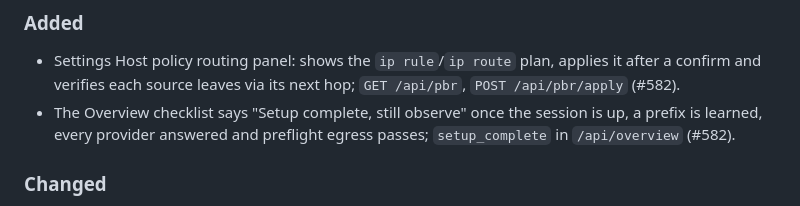
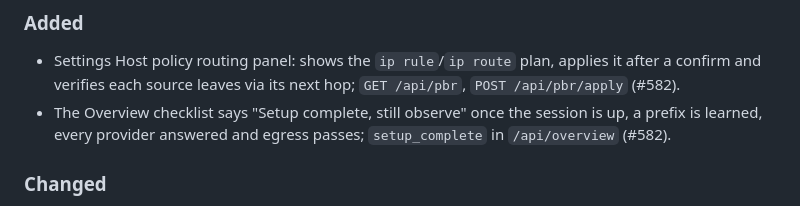
Before and after one commit to GrandArcher/Packeteer, a Markdown page: CHANGELOG.md, the part around the change. Rendered like a GitHub page.

Commit message:
#582 shorten changelog line

```diff
--- a/CHANGELOG.md
+++ b/CHANGELOG.md
@@ -7,7 +7,7 @@ All notable changes to Packeteer are documented here. Versions are Git tags on `
 ### Added
 
 - Settings Host policy routing panel: shows the `ip rule`/`ip route` plan, applies it after a confirm and verifies each source leaves via its next hop; `GET /api/pbr`, `POST /api/pbr/apply` (#582).
-- The Overview checklist says "Setup complete, still observe" once the session is up, a prefix is learned, every provider answered and preflight egress passes; `setup_complete` in `/api/overview` (#582).
+- The Overview checklist says "Setup complete, still observe" once the session is up, a prefix is learned, every provider answered and egress passes; `setup_complete` in `/api/overview` (#582).
 
 ### Changed
 
```
